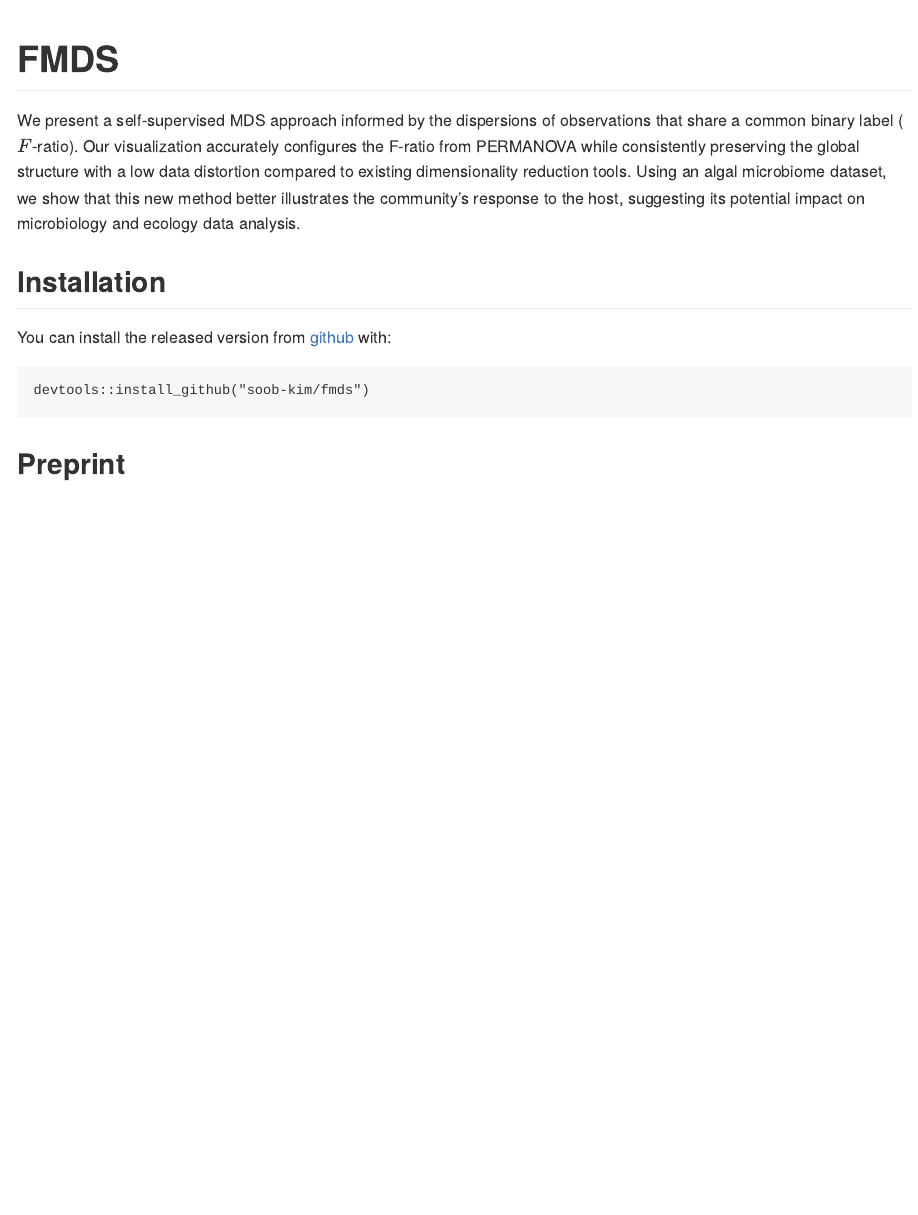
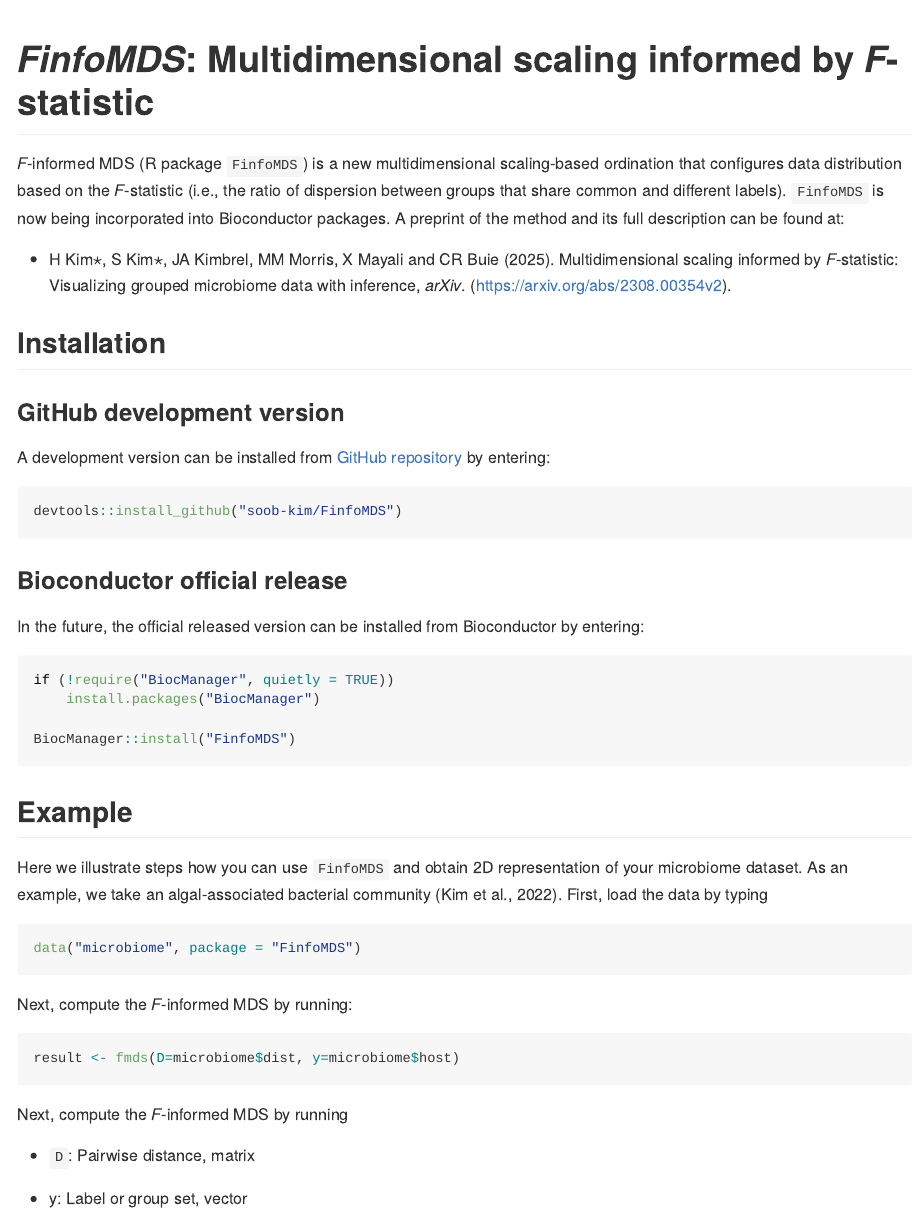
Before and after one commit to soob-kim/FinfoMDS, an R Markdown document (README.Rmd): the page in a window 1100 px wide, from its top. Rendered offline with R 4.5, knitr and Pandoc, with nearby package versions.

Commit message:
readme update

````diff
--- a/README.Rmd
+++ b/README.Rmd
@@ -11,18 +11,49 @@ knitr::opts_chunk$set(
 )
 ```
 
-# FMDS
+# *FinfoMDS*: Multidimensional scaling informed by *F*-statistic
 
-We present a self-supervised MDS approach informed by the dispersions of observations that share a common binary label ($F$-ratio). Our visualization accurately configures the F-ratio from PERMANOVA while consistently preserving the global structure with a low data distortion compared to existing dimensionality reduction tools. Using an algal microbiome dataset, we show that this new method better illustrates the community's response to the host, suggesting its potential impact on microbiology and ecology data analysis.
+*F*-informed MDS (R package `FinfoMDS`) is a new multidimensional scaling-based ordination that configures data distribution based on the *F*-statistic (i.e., the ratio of dispersion between groups that share common and different labels). `FinfoMDS` is now being incorporated into Bioconductor packages. A preprint of the method and its full description can be found at:
 
+-   H Kim⋆, S Kim⋆, JA Kimbrel, MM Morris, X Mayali and CR Buie (2025). Multidimensional scaling informed by *F*-statistic: Visualizing grouped microbiome data with inference, *arXiv*. (<https://arxiv.org/abs/2308.00354v2>).
 
 ## Installation
 
-You can install the released version from
-[github](https://github.com/soob-kim/fmds) with:
+### GitHub development version
 
-```
-devtools::install_github("soob-kim/fmds")
+A development version can be installed from [GitHub repository](https://github.com/soob-kim/fmds) by entering:
+
+```{r eval=FALSE}
+devtools::install_github("soob-kim/FinfoMDS")
 ```
 
-## Preprint
+### Bioconductor official release
+
+In the future, the official released version can be installed from Bioconductor by entering:
+
+```{r eval = FALSE}
+if (!require("BiocManager", quietly = TRUE))
+    install.packages("BiocManager")
+
+BiocManager::install("FinfoMDS")
+```
+
+## Example
+
+Here we illustrate steps how you can use `FinfoMDS` and obtain 2D representation of your microbiome dataset. As an example, we take an algal-associated bacterial community (Kim et al., 2022). First, load the data by typing
+
+```{r eval = FALSE}
+data("microbiome", package = "FinfoMDS")
+```
+
+Next, compute the *F*-informed MDS by running:
+
+```{r eval = FALSE}
+result <- fmds(D=microbiome$dist, y=microbiome$host)
+```
+
+Next, compute the *F*-informed MDS by running
+
+-   `D`: Pairwise distance, matrix
+
+-   y: Label or group set, vector
````
Also changed, not shown: R/fmds.R (+7 -3 lines), vignettes/vignette.Rmd (+32 -8 lines), README.md.
